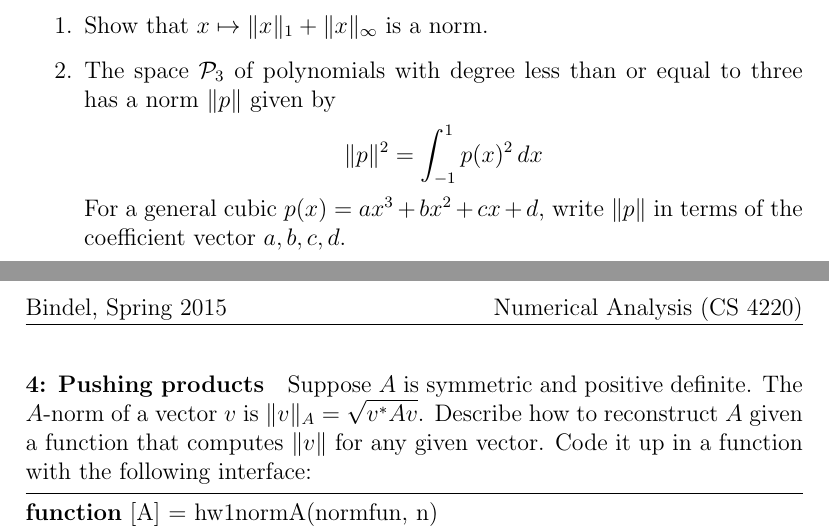
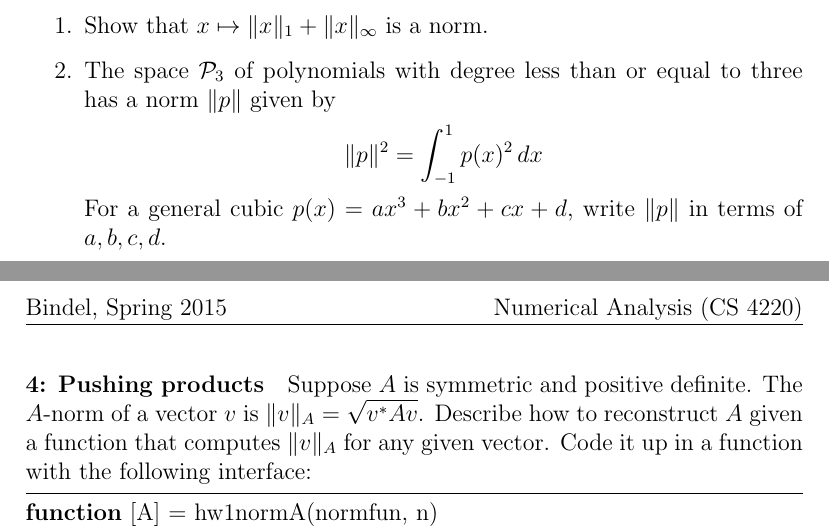
Before and after one commit to dbindel/cs4220-s17, a LaTeX problem sheet (hw/hw1.tex): two parts of pages 1 and 2 of 2, joined at a grey line, cut so that both start at the same text. Compiled offline with pdfLaTeX.

Commit message:
Clarified 3 and 4

```diff
--- a/hw/hw1.tex
+++ b/hw/hw1.tex
@@ -48,13 +48,13 @@ function [y] = hw1mult(x)
     \|p\|^2 = \int_{-1}^1 p(x)^2 \, dx
   \]
   For a general cubic $p(x) = ax^3 + bx^2 + cx + d$, write $\|p\|$
-  in terms of the coefficient vector $a, b, c, d$.
+  in terms of $a, b, c, d$.
 \end{enumerate}
 
 \paragraph*{4: Pushing products}
 Suppose $A$ is symmetric and positive definite.  The $A$-norm of a
 vector $v$ is $\|v\|_A = \sqrt{v^* A v}$.  Describe how to reconstruct
-$A$ given a function that computes $\|v\|$ for any given vector.
+$A$ given a function that computes $\|v\|_A$ for any given vector.
 Code it up in a function with the following interface:
 \begin{lstlisting}
 function [A] = hw1normA(normfun, n)
```
